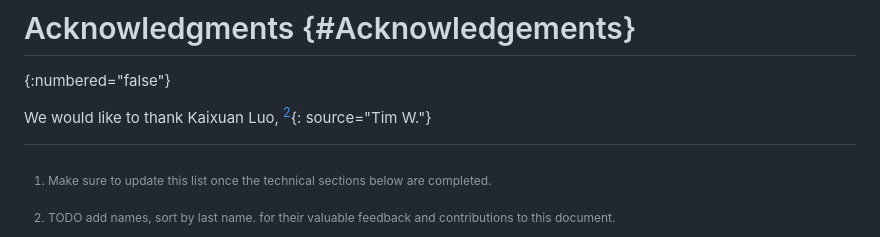
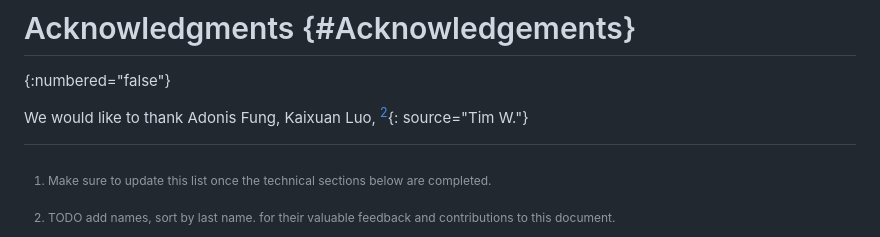
Before and after one commit to SECtim/draft-wuertele-oauth-security-topics-update, a Markdown page: draft-wuertele-oauth-security-topics-update.md, the part around the change. Drawn GitHub-style.

Commit message:
Add Adonis to acks

```diff
--- a/draft-wuertele-oauth-security-topics-update.md
+++ b/draft-wuertele-oauth-security-topics-update.md
@@ -326,6 +326,7 @@ This document has no IANA actions.
 {:numbered="false"}
 
 We would like to thank
+Adonis Fung,
 Kaixuan Luo,
 [^acksAddNames]{: source="Tim W."}
 
```
